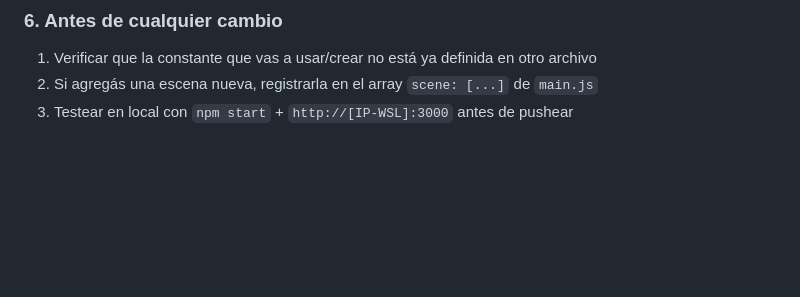
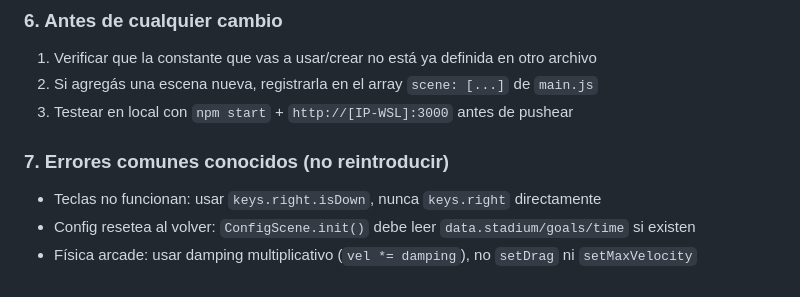
Before and after one commit to roccoanzisi/haxtos, a Markdown page: CLAUDE.md, the part around the change. Rendered like a GitHub page; blank space fills up the shorter version.

```diff
--- a/CLAUDE.md
+++ b/CLAUDE.md
@@ -78,3 +78,8 @@ Si agregás un archivo nuevo, añadilo en `index.html` ANTES de `main.js`.
 1. Verificar que la constante que vas a usar/crear no está ya definida en otro archivo
 2. Si agregás una escena nueva, registrarla en el array `scene: [...]` de `main.js`
 3. Testear en local con `npm start` + `http://[IP-WSL]:3000` antes de pushear
+
+### 7. Errores comunes conocidos (no reintroducir)
+- Teclas no funcionan: usar `keys.right.isDown`, nunca `keys.right` directamente
+- Config resetea al volver: `ConfigScene.init()` debe leer `data.stadium/goals/time` si existen
+- Física arcade: usar damping multiplicativo (`vel *= damping`), no `setDrag` ni `setMaxVelocity`
```
Also changed, not shown: PROMPT_OPENCODE.md (+12 -3 lines).
